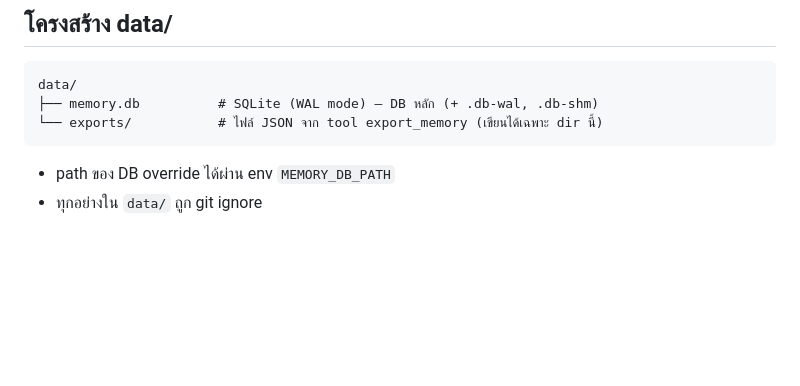
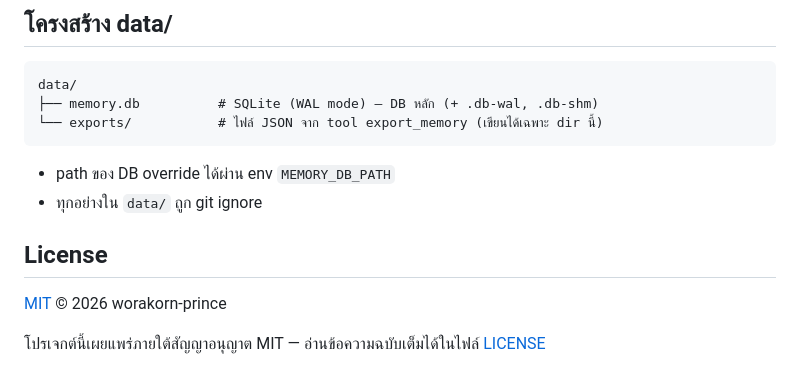
Before and after one commit to worakorn-prince/th-memory-mcp, a Markdown page: README.th.md, the part around the change. GitHub-like rendering; blank space fills up the shorter version.

Commit message:
docs: add explicit MIT License section to README (en + th)

```diff
--- a/README.th.md
+++ b/README.th.md
@@ -169,3 +169,9 @@ data/
 
 - path ของ DB override ได้ผ่าน env `MEMORY_DB_PATH`
 - ทุกอย่างใน `data/` ถูก git ignore
+
+## License
+
+[MIT](LICENSE) © 2026 worakorn-prince
+
+โปรเจกต์นี้เผยแพร่ภายใต้สัญญาอนุญาต MIT — อ่านข้อความฉบับเต็มได้ในไฟล์ [LICENSE](LICENSE)
```
Also changed, not shown: README.md (+6 -0 lines).
